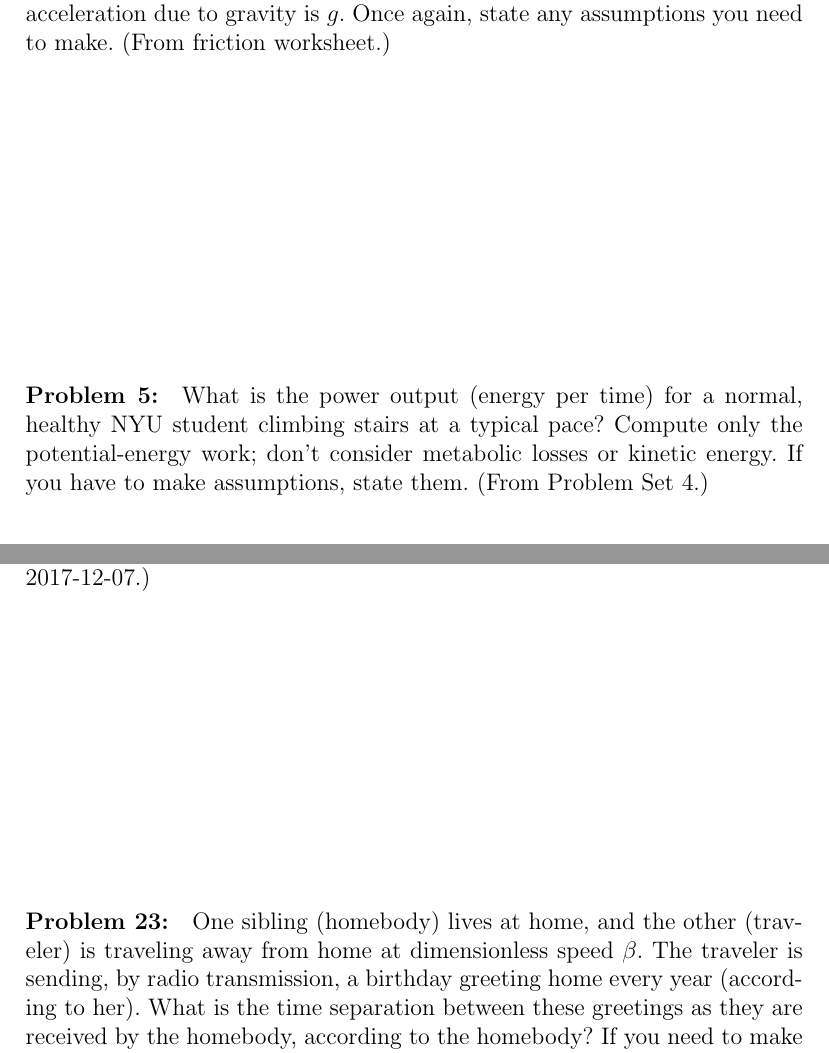
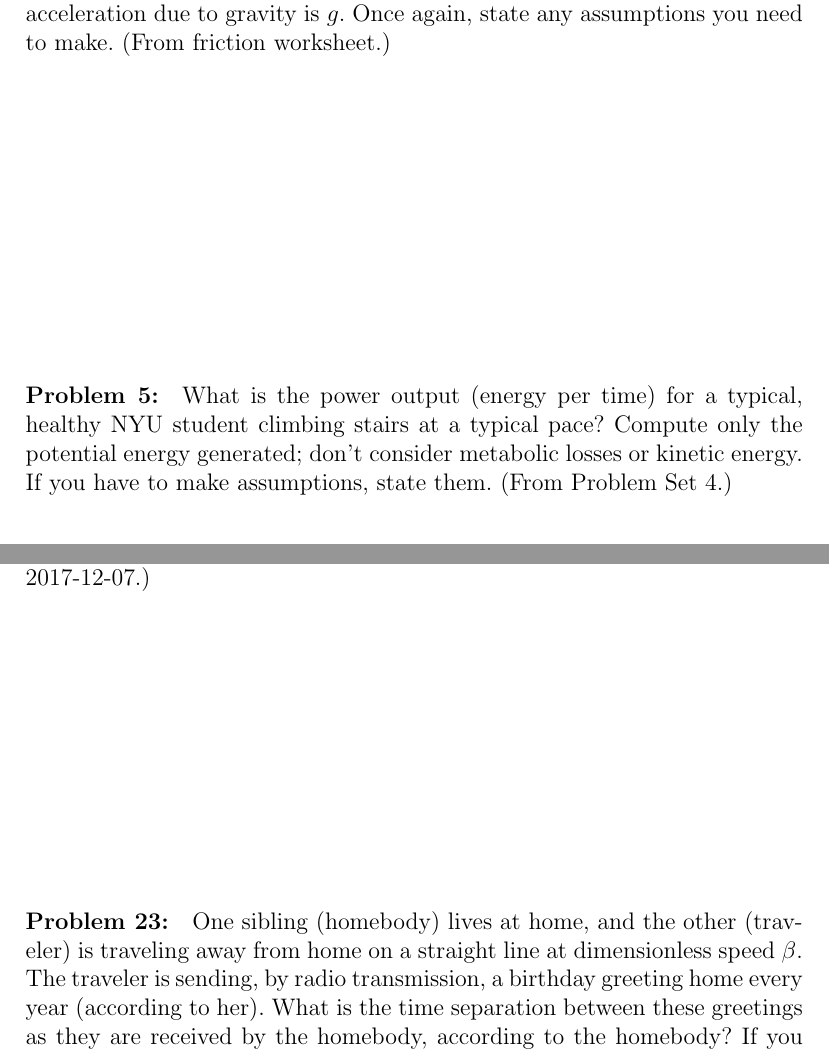
Before and after one commit to davidwhogg/Physics1, a LaTeX document (tex/physics1_final.tex): two parts of pages 2 and 8 of 8, joined at a grey line, cut so that both start at the same text. Compiled offline with pdfLaTeX.

Commit message:
second draft

```diff
--- a/tex/physics1_final.tex
+++ b/tex/physics1_final.tex
@@ -46,9 +46,9 @@ Once again, state any assumptions you need to make.
 \vfill
 
 \paragraph{\problemname~\theproblem:}\refstepcounter{problem}%
-What is the power output (energy per time) for a normal, healthy NYU
+What is the power output (energy per time) for a typical, healthy NYU
 student climbing stairs at a typical pace? Compute only the
-potential-energy work; don't consider metabolic losses or kinetic
+potential energy generated; don't consider metabolic losses or kinetic
 energy. If you have to make assumptions, state them.
 (From Problem Set 4.)
 
@@ -225,7 +225,7 @@ direction? Give your answer in component form (that is, as 4 components).
 
 \paragraph{\problemname~\theproblem:}\refstepcounter{problem}%
 One sibling (homebody) lives at home, and the other (traveler) is
-traveling away from home at dimensionless speed $\beta$. The traveler
+traveling away from home on a straight line at dimensionless speed $\beta$. The traveler
 is sending, by radio transmission, a birthday greeting home every year
 (according to her). What is the time separation between these
 greetings as they are received by the homebody, according to the
```
Also changed, not shown: tex/physics1_final.tex (4 more changed lines).
